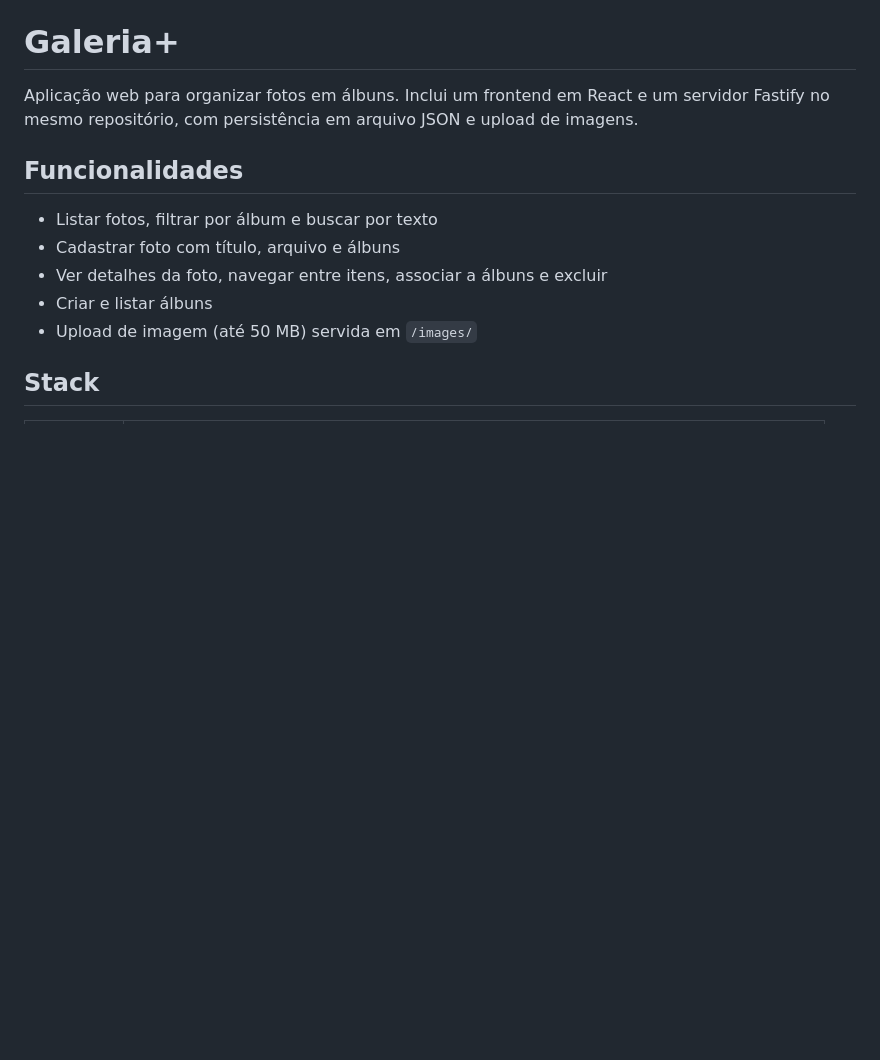
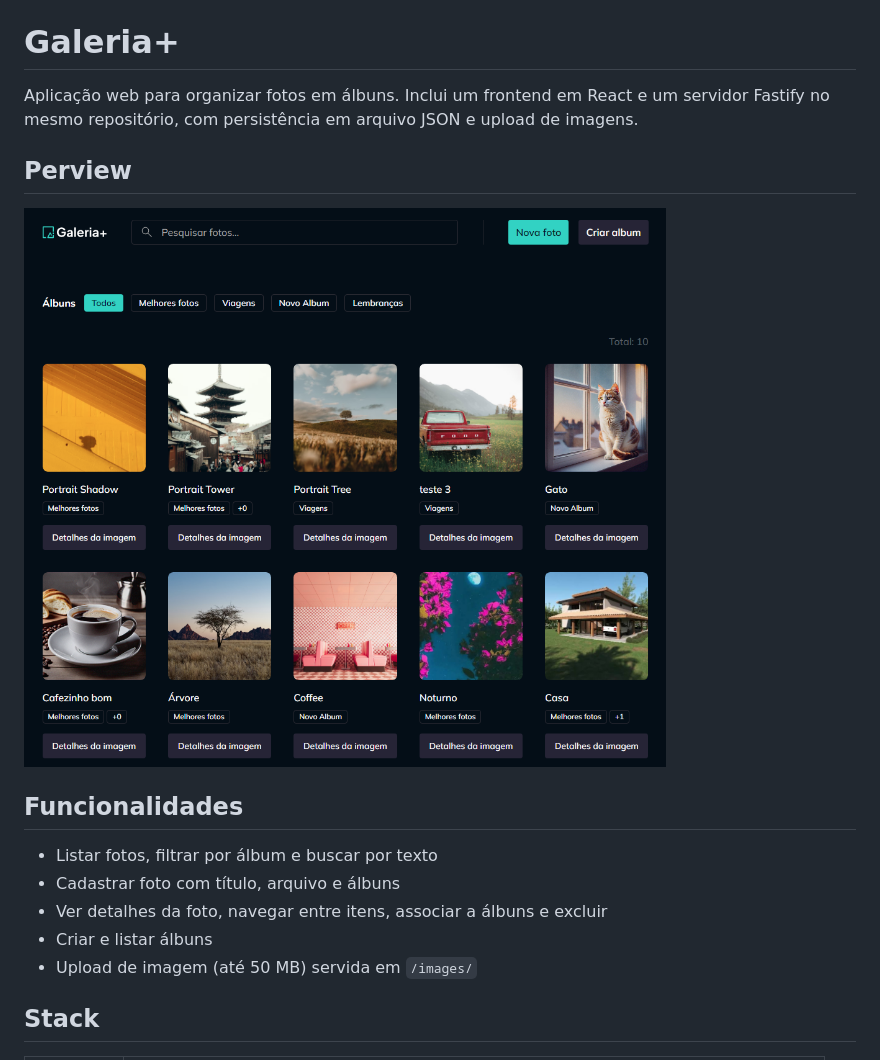
Before and after one commit to rosendo2015/gallery-plus-web, a Markdown page: README.md, the part around the change. GitHub-like rendering; pictures changed too: .github/preview.png (added); blank space fills up the shorter version.

Commit message:
feat:preview e readme updated

```diff
--- a/README.md
+++ b/README.md
@@ -1,6 +1,10 @@
 # Galeria+
 
 Aplicação web para organizar fotos em álbuns. Inclui um frontend em React e um servidor Fastify no mesmo repositório, com persistência em arquivo JSON e upload de imagens.
+
+## Perview
+
+![preview](./.github/preview.png)
 
 ## Funcionalidades
 
```
